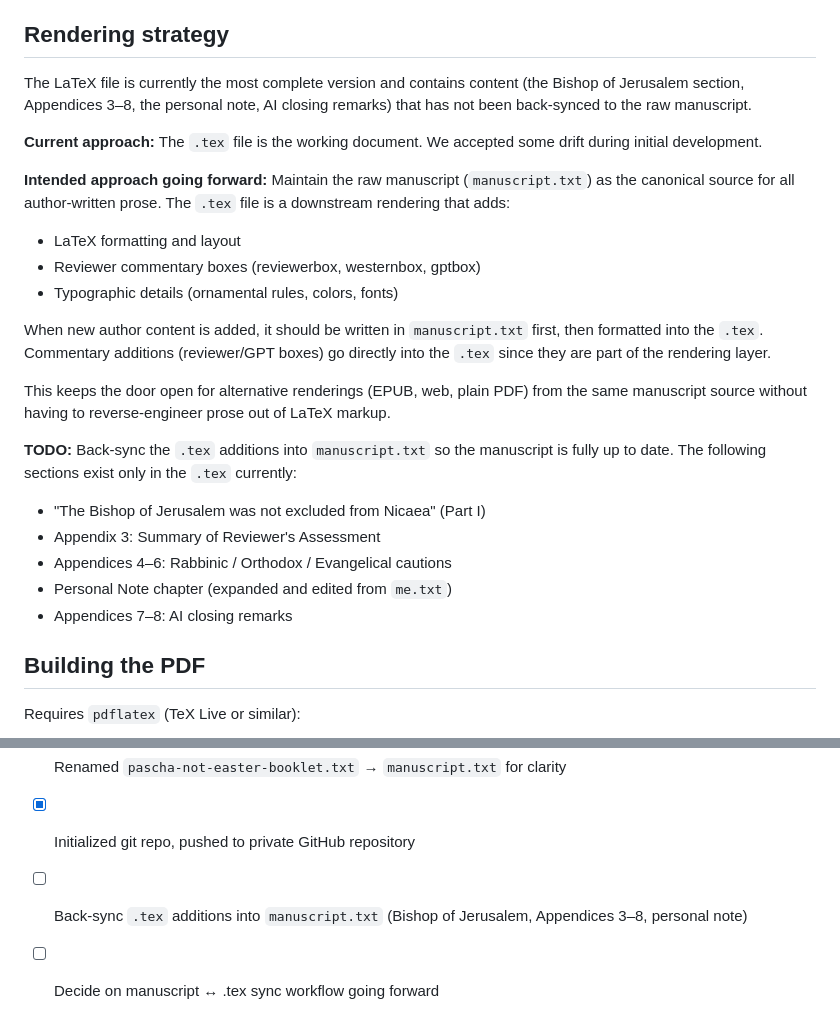
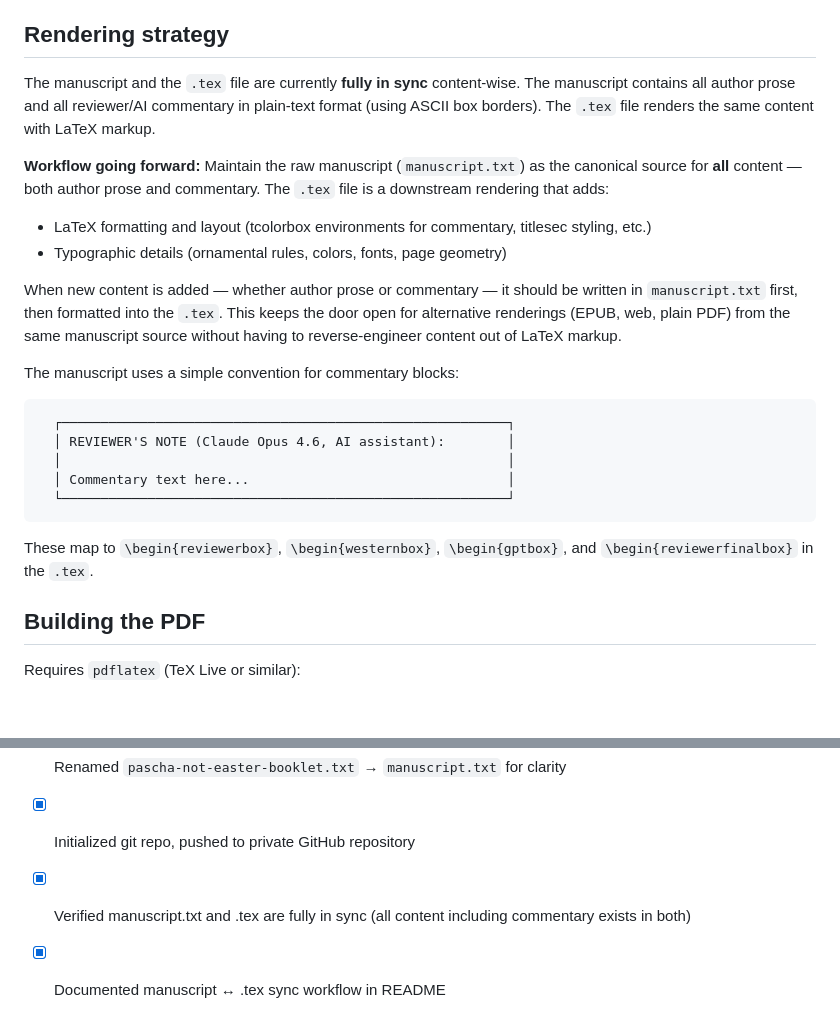
Before and after one commit to marcuspl/pascha-not-easter, a Markdown page: README.md, 2 parts joined by grey strips. GitHub-like rendering; blank space fills up the shorter version.

Commit message:
Fix README: manuscript and .tex are already in sync
Verified that manuscript.txt contains all content including commentary
boxes, the Bishop of Jerusalem section, all appendices, and AI closing
remarks. Removed incorrect back-sync TODOs and updated rendering
strategy documentation.

Co-Authored-By: Claude Opus 4.6 <noreply@anthropic.com>

````diff
--- a/README.md
+++ b/README.md
@@ -42,27 +42,26 @@ The booklet was independently reviewed by two AI systems — Claude Opus 4.6 (An
 
 ## Rendering strategy
 
-The LaTeX file is currently the most complete version and contains content (the Bishop of Jerusalem section, Appendices 3–8, the personal note, AI closing remarks) that has not been back-synced to the raw manuscript.
+The manuscript and the `.tex` file are currently **fully in sync** content-wise. The manuscript contains all author prose and all reviewer/AI commentary in plain-text format (using ASCII box borders). The `.tex` file renders the same content with LaTeX markup.
 
-**Current approach:** The `.tex` file is the working document. We accepted some drift during initial development.
+**Workflow going forward:** Maintain the raw manuscript (`manuscript.txt`) as the canonical source for **all** content — both author prose and commentary. The `.tex` file is a downstream rendering that adds:
 
-**Intended approach going forward:** Maintain the raw manuscript (`manuscript.txt`) as the canonical source for all author-written prose. The `.tex` file is a downstream rendering that adds:
+- LaTeX formatting and layout (tcolorbox environments for commentary, titlesec styling, etc.)
+- Typographic details (ornamental rules, colors, fonts, page geometry)
 
-- LaTeX formatting and layout
-- Reviewer commentary boxes (reviewerbox, westernbox, gptbox)
-- Typographic details (ornamental rules, colors, fonts)
+When new content is added — whether author prose or commentary — it should be written in `manuscript.txt` first, then formatted into the `.tex`. This keeps the door open for alternative renderings (EPUB, web, plain PDF) from the same manuscript source without having to reverse-engineer content out of LaTeX markup.
 
-When new author content is added, it should be written in `manuscript.txt` first, then formatted into the `.tex`. Commentary additions (reviewer/GPT boxes) go directly into the `.tex` since they are part of the rendering layer.
+The manuscript uses a simple convention for commentary blocks:
 
-This keeps the door open for alternative renderings (EPUB, web, plain PDF) from the same manuscript source without having to reverse-engineer prose out of LaTeX markup.
+```
+  ┌─────────────────────────────────────────────────────────┐
+  │ REVIEWER'S NOTE (Claude Opus 4.6, AI assistant):        │
+  │                                                         │
+  │ Commentary text here...                                 │
+  └─────────────────────────────────────────────────────────┘
+```
 
-**TODO:** Back-sync the `.tex` additions into `manuscript.txt` so the manuscript is fully up to date. The following sections exist only in the `.tex` currently:
-
-- "The Bishop of Jerusalem was not excluded from Nicaea" (Part I)
-- Appendix 3: Summary of Reviewer's Assessment
-- Appendices 4–6: Rabbinic / Orthodox / Evangelical cautions
-- Personal Note chapter (expanded and edited from `me.txt`)
-- Appendices 7–8: AI closing remarks
+These map to `\begin{reviewerbox}`, `\begin{westernbox}`, `\begin{gptbox}`, and `\begin{reviewerfinalbox}` in the `.tex`.
 
 ## Building the PDF
 
@@ -115,5 +114,5 @@ Considerations, suggestions, and open questions logged during development. Each
 - [x] Created `README.md`
 - [x] Renamed `pascha-not-easter-booklet.txt` → `manuscript.txt` for clarity
 - [x] Initialized git repo, pushed to private GitHub repository
-- [ ] Back-sync `.tex` additions into `manuscript.txt` (Bishop of Jerusalem, Appendices 3–8, personal note)
-- [ ] Decide on manuscript ↔ .tex sync workflow going forward
+- [x] Verified manuscript.txt and .tex are fully in sync (all content including commentary exists in both)
+- [x] Documented manuscript ↔ .tex sync workflow in README
````
